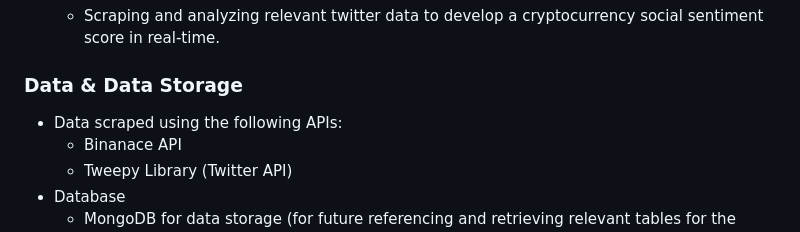
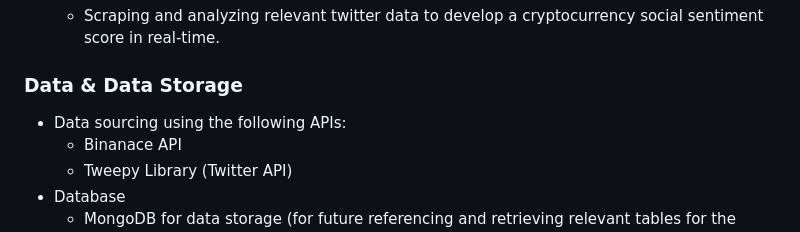
Before and after one commit to findthefunction/goldendwarf, a Markdown page: README.md, the part around the change. GitHub-like rendering.

```diff
--- a/README.md
+++ b/README.md
@@ -22,7 +22,7 @@ Utilizing machine learning and natural language processing techniques to predict
     - Scraping and analyzing relevant twitter data to develop a cryptocurrency social sentiment score in real-time.
 
 ### Data & Data Storage
-- Data scraped using the following APIs:
+- Data sourcing using the following APIs:
     -  Binanace API
     -  Tweepy Library (Twitter API)
 - Database
```
